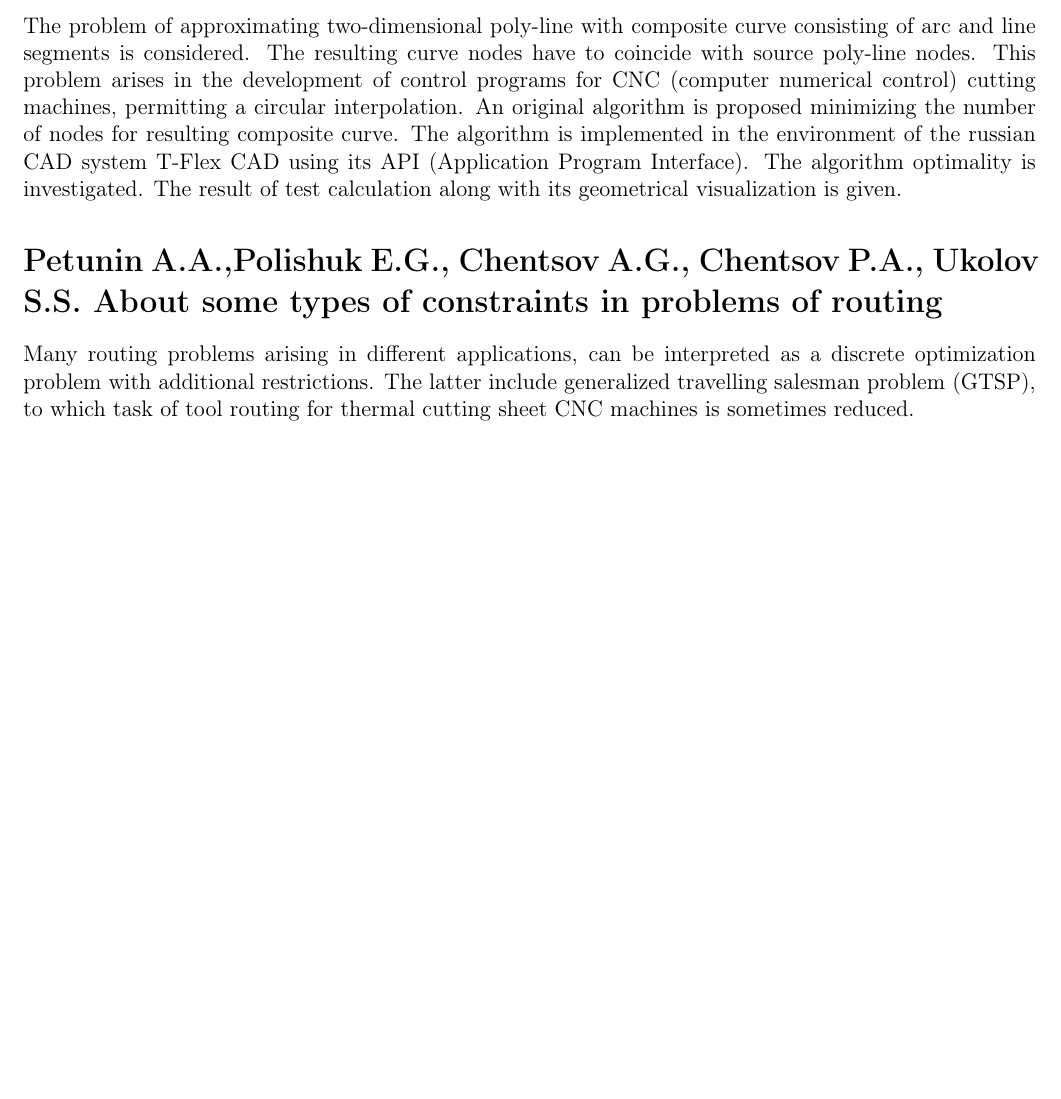
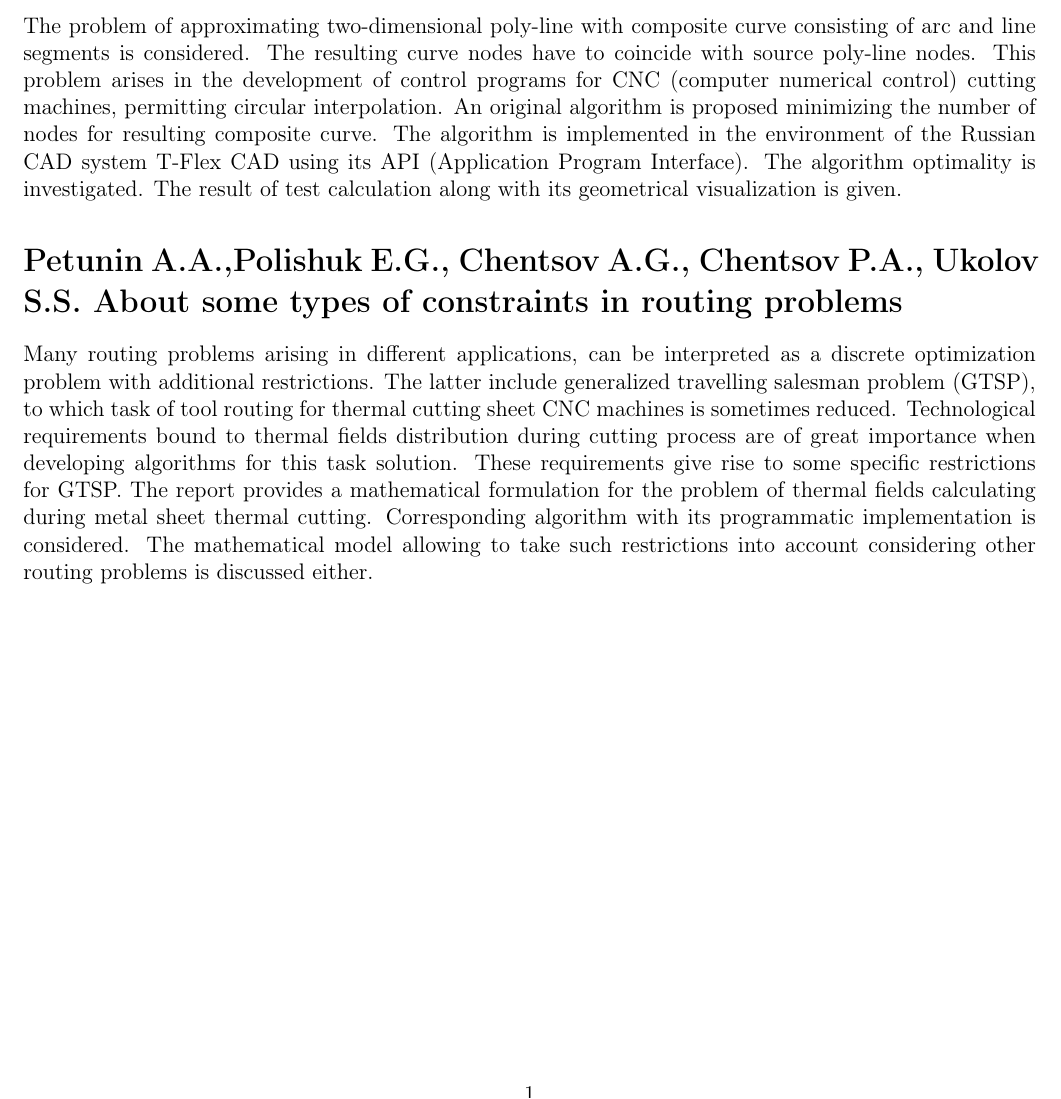
Before and after one commit to ukoloff/tex-playground, a LaTeX document (annotate/2.tex, which reads annotate/a.tex, annotate/b.tex): part of the page, cut so that both start at the same text, the shorter picture padded with empty space. Compiled offline with pdfLaTeX.

Commit message:
Final touch

```diff
--- a/annotate/a.tex
+++ b/annotate/a.tex
@@ -8,10 +8,10 @@ is considered.
 The resulting curve nodes have to coincide with source poly-line nodes.
 This problem arises in the development of control programs
 for CNC (computer numerical control) cutting machines,
-permitting a circular interpolation.
+permitting circular interpolation.
 An original algorithm is proposed
 minimizing the number of nodes for resulting composite curve.
-The algorithm is implemented in the environment of the russian CAD system
+The algorithm is implemented in the environment of the Russian CAD system
 T-Flex CAD using its API (Application Program Interface).
 The algorithm optimality is investigated.
 The result of test calculation along with its geometrical visualization is given.
--- a/annotate/b.tex
+++ b/annotate/b.tex
@@ -1,8 +1,18 @@
 \section*{Petunin A.A.,Polishuk E.G., Chentsov A.G., Chentsov P.A., Ukolov S.S.
-About some types of constraints in problems of routing}
+About some types of constraints in routing problems}
 
 Many routing problems arising in different applications,
 can be interpreted as a discrete optimization problem with additional restrictions.
 The latter include generalized travelling salesman problem (GTSP),
 to which task of tool routing for thermal cutting sheet CNC machines
 is sometimes reduced.
+Technological requirements bound to thermal fields distribution
+during cutting process are of great importance
+when developing algorithms for this task solution.
+These requirements give rise to some specific restrictions for GTSP.
+The report provides a mathematical formulation
+for the problem of thermal fields calculating
+during metal sheet thermal cutting.
+Corresponding algorithm with its programmatic implementation is considered.
+The mathematical model allowing to take such restrictions into account
+considering other routing problems is discussed either.
```
Also changed, not shown: annotate/2.pdf.
